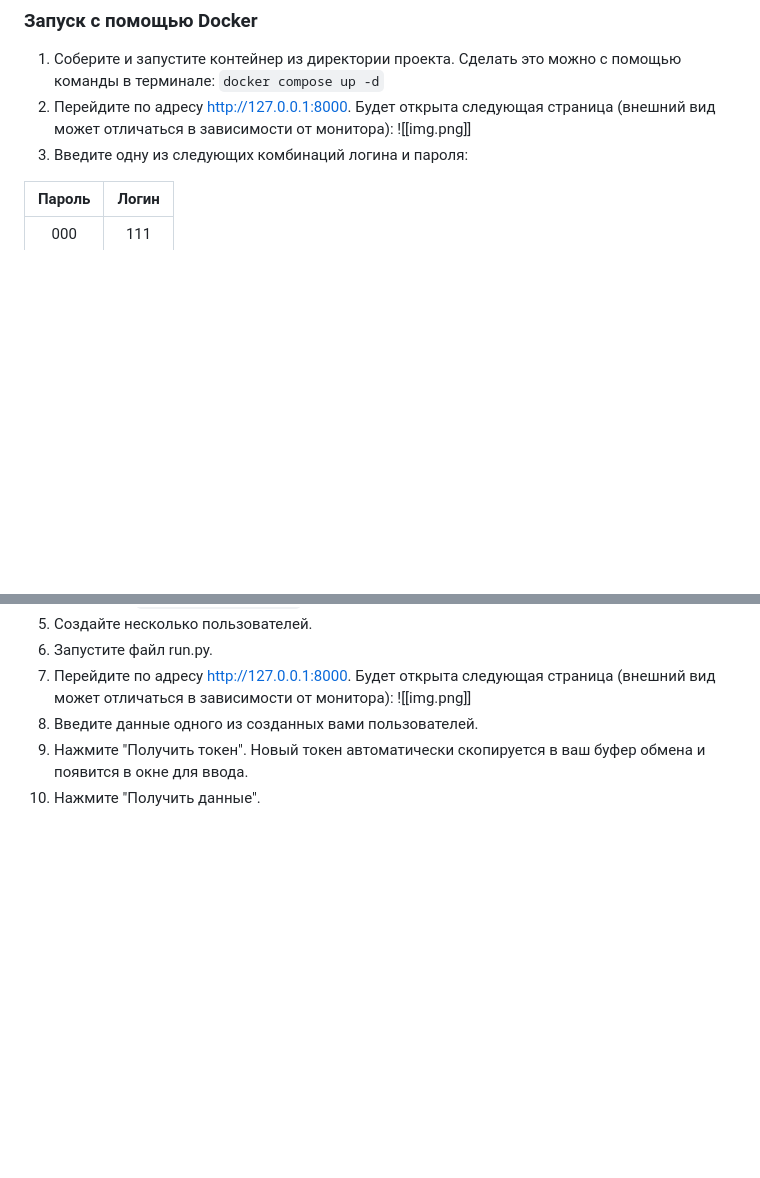
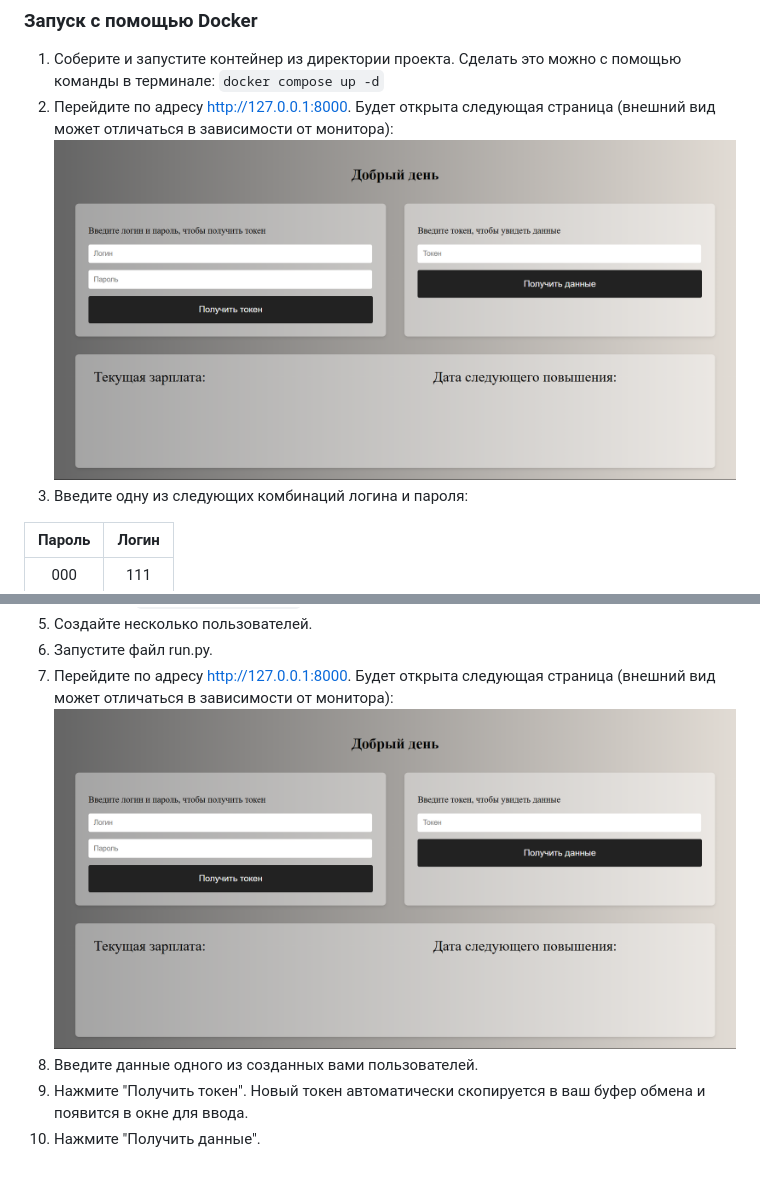
Before and after one commit to NOselekt/SHIFTtest, a Markdown page: README.md, 2 parts joined by grey strips. Drawn GitHub-style; blank space fills up the shorter version.

```diff
--- a/README.md
+++ b/README.md
@@ -5,7 +5,7 @@
    Сделать это можно с помощью команды в терминале:
    `docker compose up -d`
 2. Перейдите по адресу http://127.0.0.1:8000. Будет открыта следующая страница (внешний вид может отличаться в зависимости от монитора):
-   ![[img.png]]
+   ![](img.png)
 3. Введите одну из следующих комбинаций логина и пароля:
 
 | Пароль | Логин |
@@ -42,7 +42,7 @@
 5. Создайте несколько пользователей.
 6. Запустите файл run.py.
 7. Перейдите по адресу http://127.0.0.1:8000. Будет открыта следующая страница (внешний вид может отличаться в зависимости от монитора):
-   ![[img.png]]
+   ![](img.png)
 8. Введите данные одного из созданных вами пользователей.
 9. Нажмите "Получить токен". Новый токен автоматически скопируется в ваш буфер обмена и появится в окне для ввода.
 10. Нажмите "Получить данные".
```
